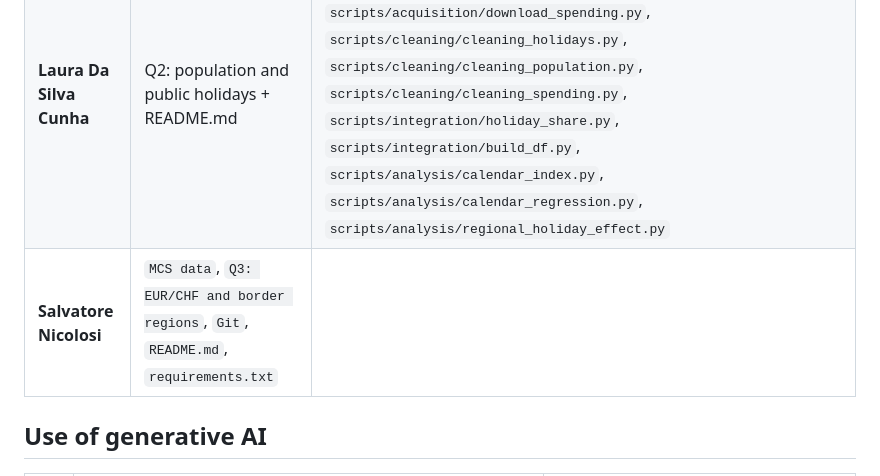
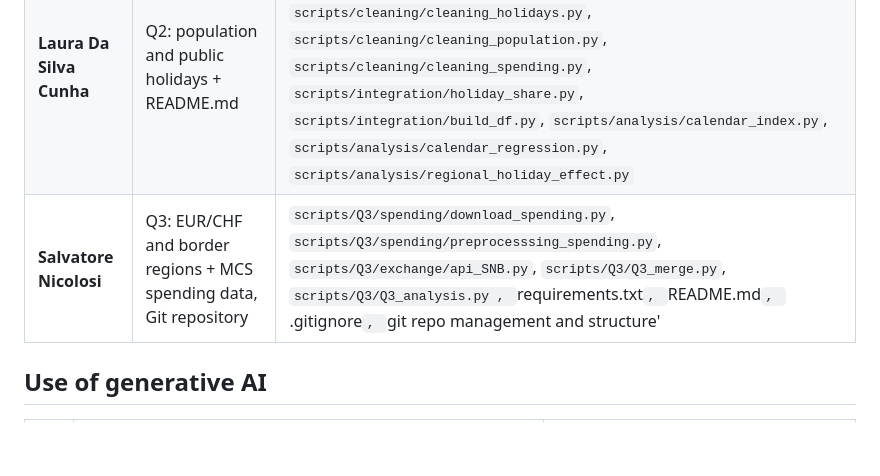
Before and after one commit to alphetzra/CIP_HS2026_203, a Markdown page: README.md, the part around the change. GitHub-like rendering; blank space fills up the shorter version.

Commit message:
Update README.md
Updated contributions for Salvatore

```diff
--- a/README.md
+++ b/README.md
@@ -123,7 +123,7 @@ cd ../..
 |---|---|---|
 | **Morteza Nejati** | Q1: major events in Zürich | 01_event_web_scraping.ipynb, 02_data_cleaning_transformation_integration.ipynb, 03_data_analysis_visualization.ipynb |
 | **Laura Da Silva Cunha** | Q2: population and public holidays + README.md | `main.py`, `scripts/config.py`, `scripts/acquisition/scrape_holidays.py`, `scripts/acquisition/download_spending.py`, `scripts/cleaning/cleaning_holidays.py`, `scripts/cleaning/cleaning_population.py`, `scripts/cleaning/cleaning_spending.py`, `scripts/integration/holiday_share.py`, `scripts/integration/build_df.py`, `scripts/analysis/calendar_index.py`, `scripts/analysis/calendar_regression.py`, `scripts/analysis/regional_holiday_effect.py` |
-| **Salvatore Nicolosi** | `MCS data`,  `Q3: EUR/CHF and border regions`, `Git`, `README.md`, `requirements.txt` |
+| **Salvatore Nicolosi** | Q3: EUR/CHF and border regions + MCS spending data, Git repository | `scripts/Q3/spending/download_spending.py`, `scripts/Q3/spending/preprocesssing_spending.py`, `scripts/Q3/exchange/api_SNB.py`, `scripts/Q3/Q3_merge.py`, `scripts/Q3/Q3_analysis.py , `requirements.txt`, `README.md`, `.gitignore`, `git repo management and structure' |
 
 
 ## Use of generative AI
```
